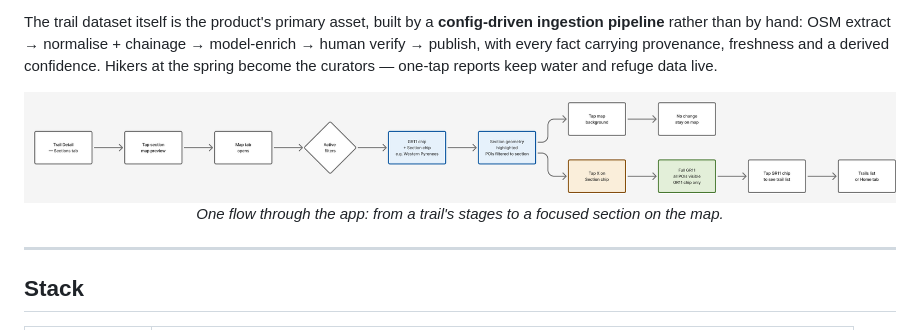
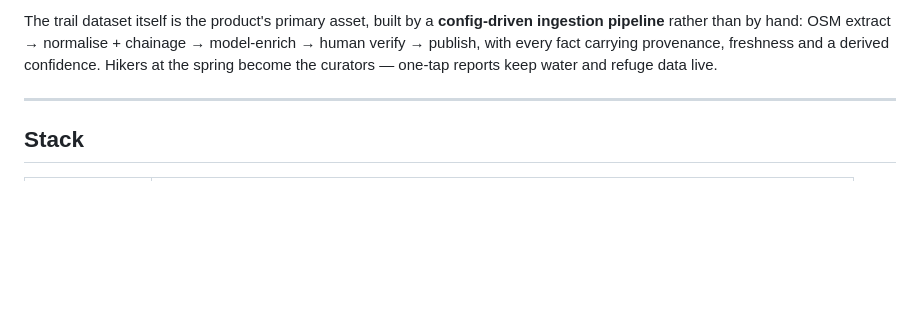
Before and after one commit to james-am-rowbotham/roam, a Markdown page: README.md, the part around the change. Drawn GitHub-style; blank space fills up the shorter version.

Commit message:
feat(readme): update readme

```diff
--- a/README.md
+++ b/README.md
@@ -62,10 +62,6 @@ pipeline** rather than by hand: OSM extract → normalise + chainage → model-e
 → publish, with every fact carrying provenance, freshness and a derived confidence. Hikers at the
 spring become the curators — one-tap reports keep water and refuge data live.
 
-<div align="center">
-<img src="docs/media/navigation-flow.png" alt="Section-focus navigation flow" width="900" />
-<br/><em>One flow through the app: from a trail's stages to a focused section on the map.</em>
-</div>
 
 ---
 
```
